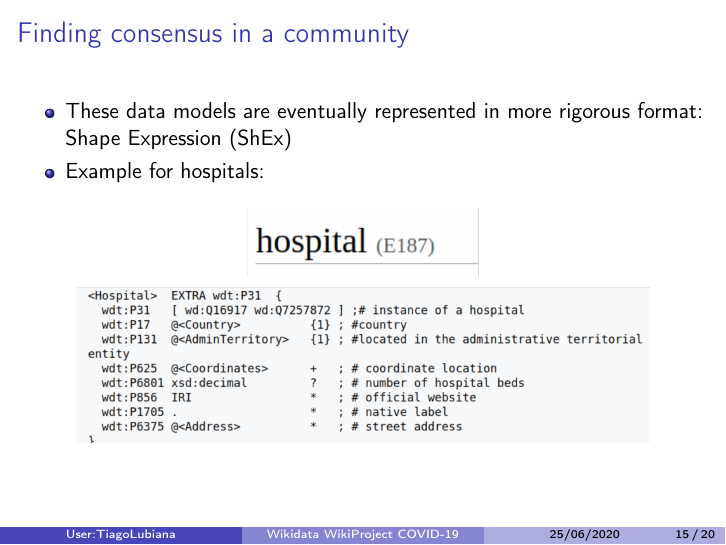
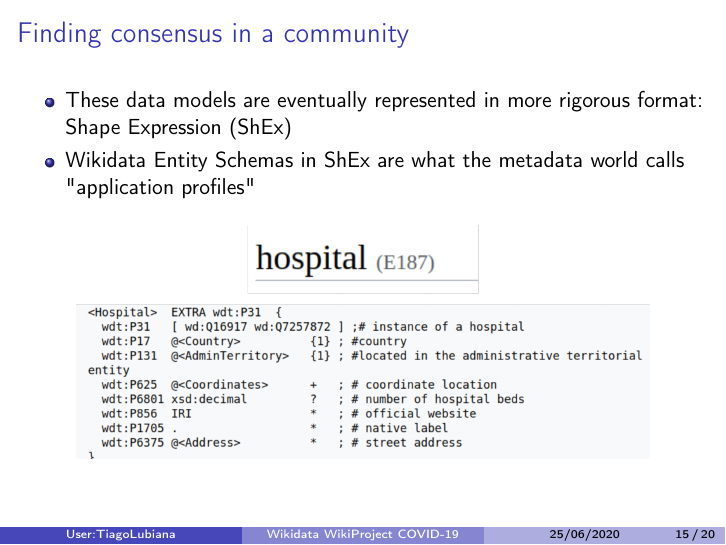
Before and after one commit to lubianat/Wikidata-WikiProject-COVID-19---DCMI-webinar, LaTeX slides (main.tex): page 16 of 22. Compiled offline with pdfLaTeX.

Commit message:
adding tom's suggestion

```diff
--- a/main.tex
+++ b/main.tex
@@ -237,7 +237,7 @@ and this is only one out of 309 different languages!
 \begin{frame}{Finding consensus in a community}
 \begin{itemize}
     \item These data models are eventually represented in more rigorous format: Shape Expression (ShEx)
-    \item Example for hospitals:
+    \item Wikidata Entity Schemas in ShEx are what the metadata world calls "application profiles"
 \end{itemize}
 \begin{figure}
 \includegraphics[scale=0.65]{fig/shex_hospitals.png}
```
